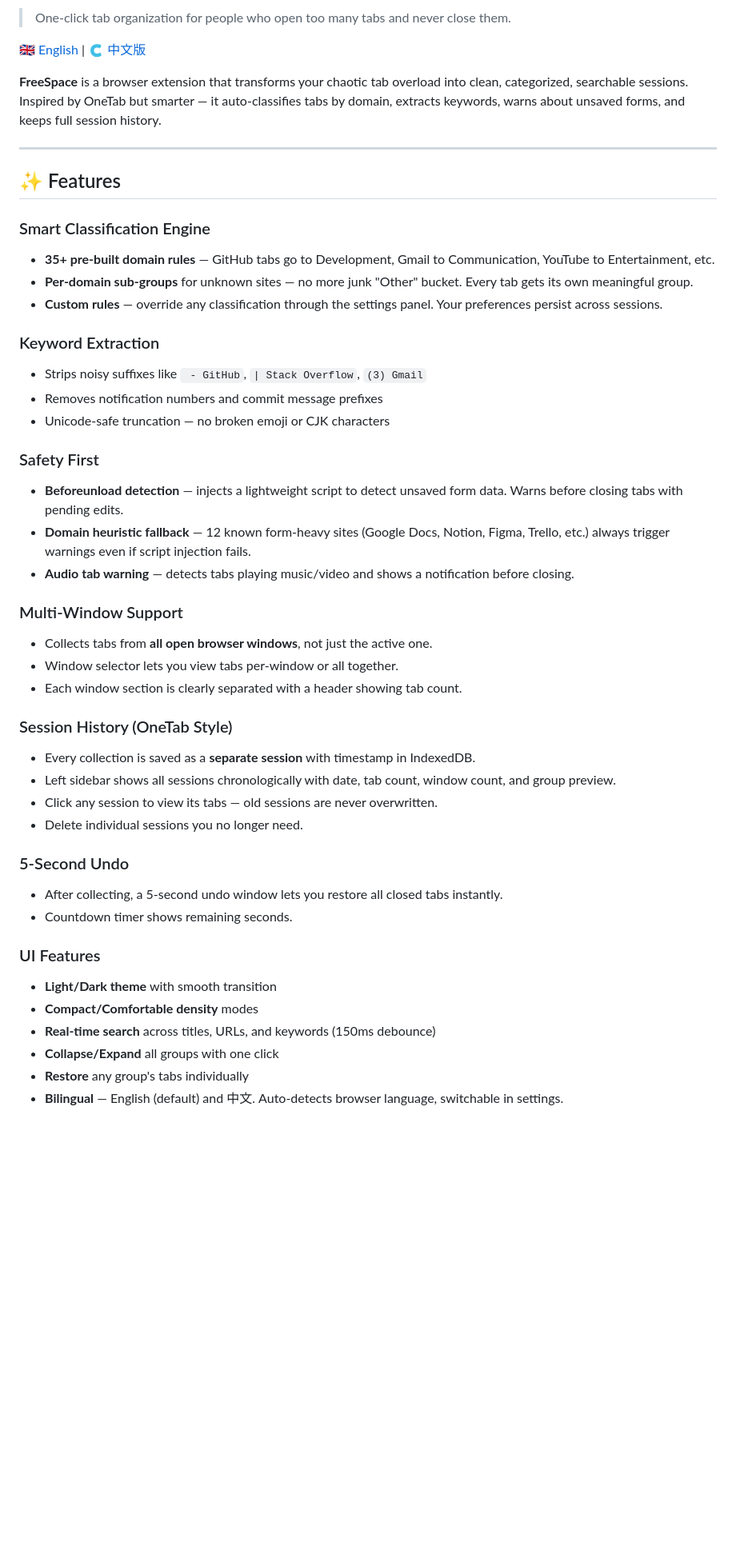
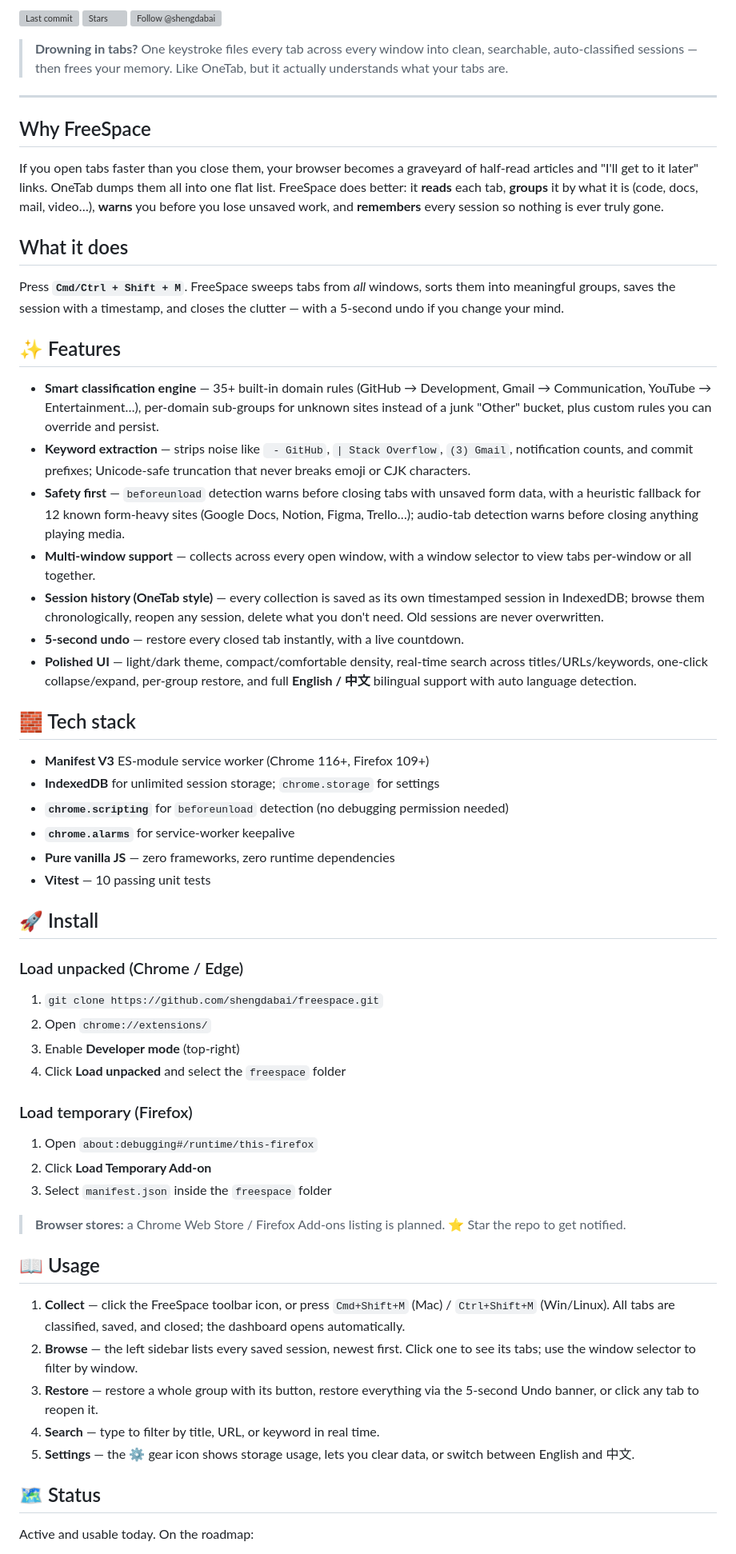
Before and after one commit to shengdabai/freespace, a Markdown page: README.md, the part around one of its changes. Shown at 80% size. Rendered like a GitHub page; blank space fills up the shorter version; grey boxes are pictures that could not be loaded.

Commit message:
docs: optimize README — value prop, install, connect

```diff
--- a/README.md
+++ b/README.md
@@ -7,48 +4,63 @@
 
-> One-click tab organization for people who open too many tabs and never close them.
+![Last commit](https://img.shields.io/github/last-commit/shengdabai/freespace?style=flat-square)
+![Stars](https://img.shields.io/github/stars/shengdabai/freespace?style=social)
+![Follow @shengdabai](https://img.shields.io/github/followers/shengdabai?style=social)
 
-[🇬🇧 English](README.md) | [🇨 中文版](README_zh.md)
-
-**FreeSpace** is a browser extension that transforms your chaotic tab overload into clean, categorized, searchable sessions. Inspired by OneTab but smarter — it auto-classifies tabs by domain, extracts keywords, warns about unsaved forms, and keeps full session history.
+> **Drowning in tabs?** One keystroke files every tab across every window into clean, searchable, auto-classified sessions — then frees your memory. Like OneTab, but it actually understands what your tabs are.
 
 ---
 
+## Why FreeSpace
+
+If you open tabs faster than you close them, your browser becomes a graveyard of half-read articles and "I'll get to it later" links. OneTab dumps them all into one flat list. FreeSpace does better: it **reads** each tab, **groups** it by what it is (code, docs, mail, video…), **warns** you before you lose unsaved work, and **remembers** every session so nothing is ever truly gone.
+
+## What it does
+
+Press **`Cmd/Ctrl + Shift + M`**. FreeSpace sweeps tabs from *all* windows, sorts them into meaningful groups, saves the session with a timestamp, and closes the clutter — with a 5-second undo if you change your mind.
+
 ## ✨ Features
 
-### Smart Classification Engine
-- **35+ pre-built domain rules** — GitHub tabs go to Development, Gmail to Communication, YouTube to Entertainment, etc.
-- **Per-domain sub-groups** for unknown sites — no more junk "Other" bucket. Every tab gets its own meaningful group.
-- **Custom rules** — override any classification through the settings panel. Your preferences persist across sessions.
+- **Smart classification engine** — 35+ built-in domain rules (GitHub → Development, Gmail → Communication, YouTube → Entertainment…), per-domain sub-groups for unknown sites instead of a junk "Other" bucket, plus custom rules you can override and persist.
+- **Keyword extraction** — strips noise like ` - GitHub`, `| Stack Overflow`, `(3) Gmail`, notification counts, and commit prefixes; Unicode-safe truncation that never breaks emoji or CJK characters.
+- **Safety first** — `beforeunload` detection warns before closing tabs with unsaved form data, with a heuristic fallback for 12 known form-heavy sites (Google Docs, Notion, Figma, Trello…); audio-tab detection warns before closing anything playing media.
+- **Multi-window support** — collects across every open window, with a window selector to view tabs per-window or all together.
+- **Session history (OneTab style)** — every collection is saved as its own timestamped session in IndexedDB; browse them chronologically, reopen any session, delete what you don't need. Old sessions are never overwritten.
+- **5-second undo** — restore every closed tab instantly, with a live countdown.
+- **Polished UI** — light/dark theme, compact/comfortable density, real-time search across titles/URLs/keywords, one-click collapse/expand, per-group restore, and full **English / 中文** bilingual support with auto language detection.
 
-### Keyword Extraction
-- Strips noisy suffixes like ` - GitHub`, `| Stack Overflow`, `(3) Gmail`
-- Removes notification numbers and commit message prefixes
-- Unicode-safe truncation — no broken emoji or CJK characters
+## 🧱 Tech stack
 
-### Safety First
-- **Beforeunload detection** — injects a lightweight script to detect unsaved form data. Warns before closing tabs with pending edits.
-- **Domain heuristic fallback** — 12 known form-heavy sites (Google Docs, Notion, Figma, Trello, etc.) always trigger warnings even if script injection fails.
-- **Audio tab warning** — detects tabs playing music/video and shows a notification before closing.
+- **Manifest V3** ES-module service worker (Chrome 116+, Firefox 109+)
+- **IndexedDB** for unlimited session storage; `chrome.storage` for settings
+- **`chrome.scripting`** for `beforeunload` detection (no debugging permission needed)
+- **`chrome.alarms`** for service-worker keepalive
+- **Pure vanilla JS** — zero frameworks, zero runtime dependencies
+- **Vitest** — 10 passing unit tests
 
-### Multi-Window Support
-- Collects tabs from **all open browser windows**, not just the active one.
-- Window selector lets you view tabs per-window or all together.
-- Each window section is clearly separated with a header showing tab count.
+## 🚀 Install
 
-### Session History (OneTab Style)
-- Every collection is saved as a **separate session** with timestamp in IndexedDB.
-- Left sidebar shows all sessions chronologically with date, tab count, window count, and group preview.
-- Click any session to view its tabs — old sessions are never overwritten.
-- Delete individual sessions you no longer need.
+### Load unpacked (Chrome / Edge)
+1. `git clone https://github.com/shengdabai/freespace.git`
+2. Open `chrome://extensions/`
+3. Enable **Developer mode** (top-right)
+4. Click **Load unpacked** and select the `freespace` folder
 
-### 5-Second Undo
-- After collecting, a 5-second undo window lets you restore all closed tabs instantly.
-- Countdown timer shows remaining seconds.
+### Load temporary (Firefox)
+1. Open `about:debugging#/runtime/this-firefox`
+2. Click **Load Temporary Add-on**
+3. Select `manifest.json` inside the `freespace` folder
 
-### UI Features
-- **Light/Dark theme** with smooth transition
-- **Compact/Comfortable density** modes
-- **Real-time search** across titles, URLs, and keywords (150ms debounce)
-- **Collapse/Expand** all groups with one click
-- **Restore** any group's tabs individually
-- **Bilingual** — English (default) and 中文. Auto-detects browser language, switchable in settings.
+> **Browser stores:** a Chrome Web Store / Firefox Add-ons listing is planned. ⭐ Star the repo to get notified.
+
+## 📖 Usage
+
+1. **Collect** — click the FreeSpace toolbar icon, or press `Cmd+Shift+M` (Mac) / `Ctrl+Shift+M` (Win/Linux). All tabs are classified, saved, and closed; the dashboard opens automatically.
+2. **Browse** — the left sidebar lists every saved session, newest first. Click one to see its tabs; use the window selector to filter by window.
+3. **Restore** — restore a whole group with its button, restore everything via the 5-second Undo banner, or click any tab to reopen it.
+4. **Search** — type to filter by title, URL, or keyword in real time.
+5. **Settings** — the ⚙ gear icon shows storage usage, lets you clear data, or switch between English and 中文.
+
+## 🗺️ Status
+
+Active and usable today. On the roadmap:
+
```
Also changed, not shown: other parts of README.md (+92 -99 lines).
